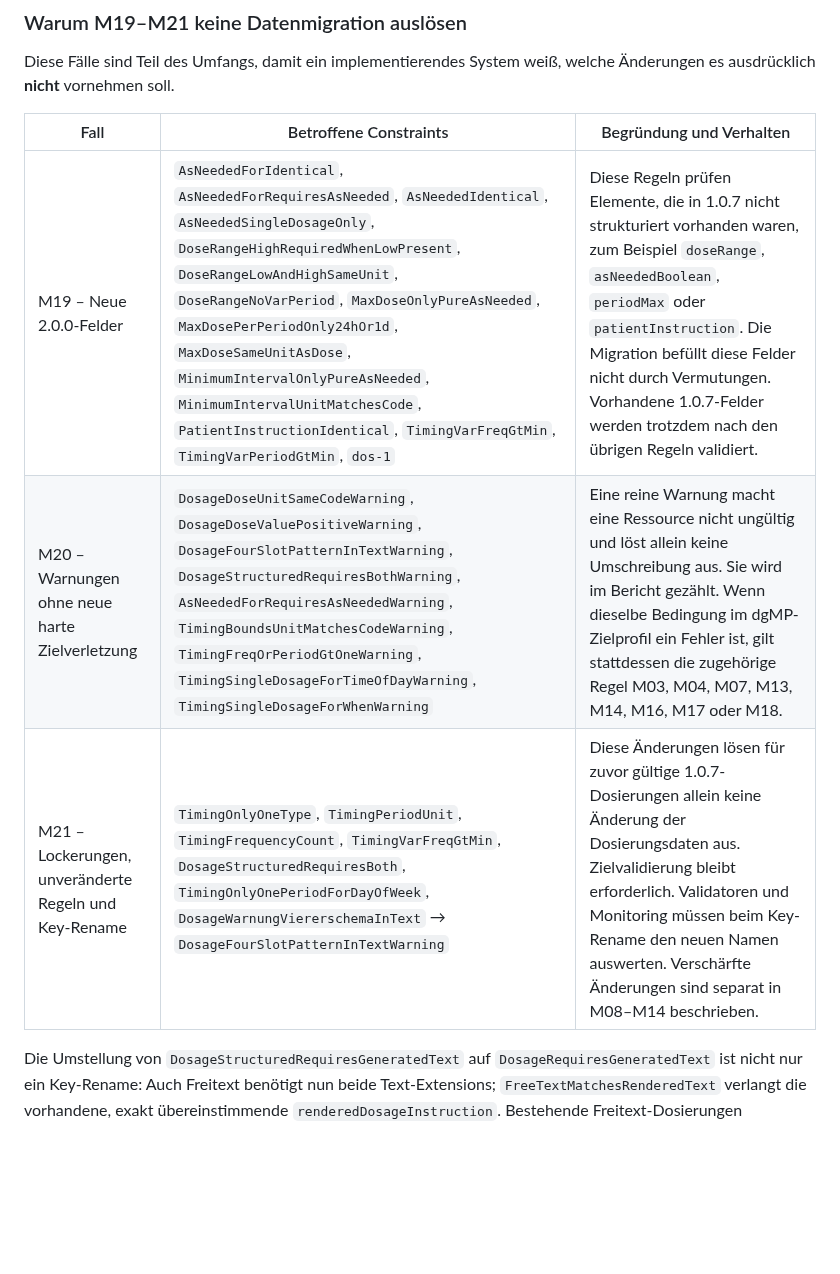
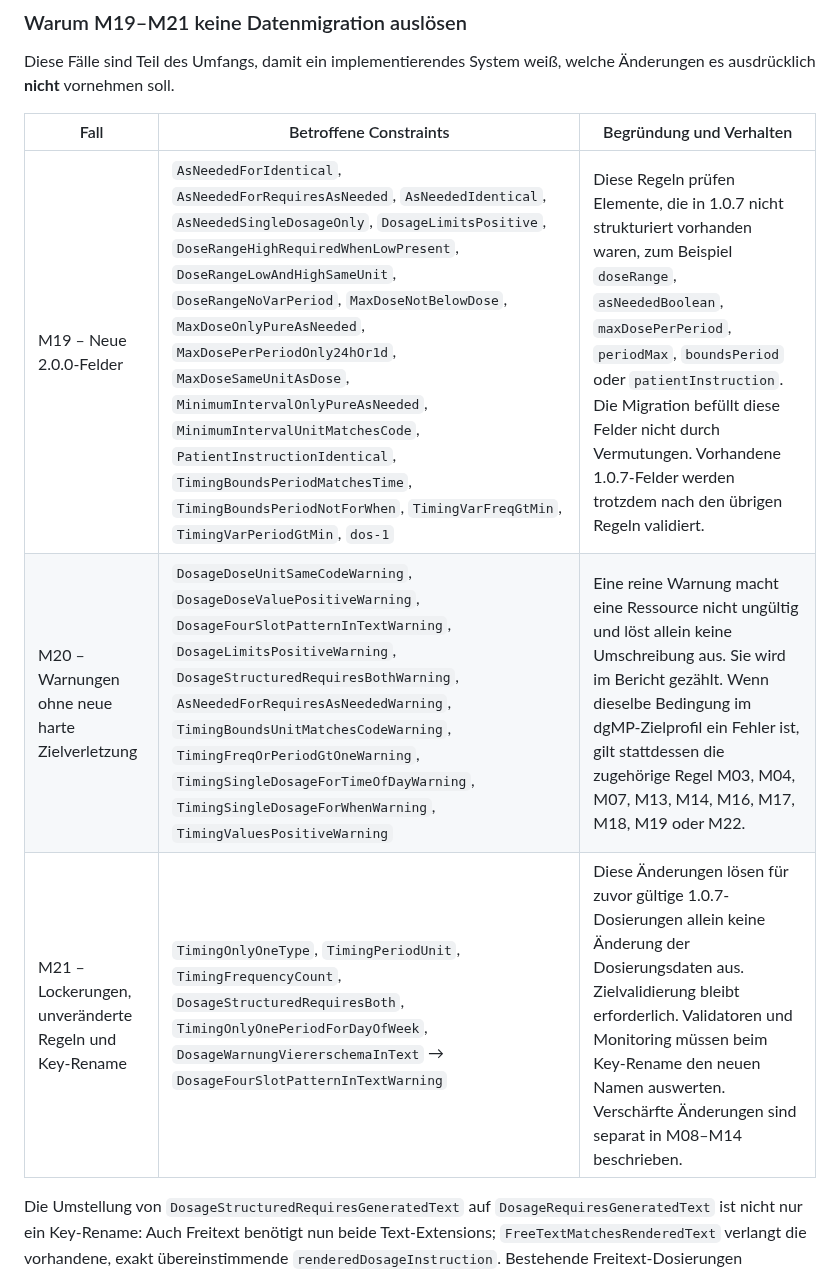
Before and after one commit to hl7germany/medication-ig-de-r4, a Markdown page: input/pagecontent/migration-1.0.7-2.0.0.md, the part around the change. Rendered like a GitHub page; blank space fills up the shorter version.

Commit message:
docs(migration): neue Invarianten in M19/M20, TimingVarFreqGtMin nur in M19

```diff
--- a/input/pagecontent/migration-1.0.7-2.0.0.md
+++ b/input/pagecontent/migration-1.0.7-2.0.0.md
@@ -157,9 +157,9 @@ Diese Fälle sind Teil des Umfangs, damit ein implementierendes System weiß, we
 
 | Fall | Betroffene Constraints | Begründung und Verhalten |
 |---|---|---|
-| M19 – Neue 2.0.0-Felder | `AsNeededForIdentical`, `AsNeededForRequiresAsNeeded`, `AsNeededIdentical`, `AsNeededSingleDosageOnly`, `DoseRangeHighRequiredWhenLowPresent`, `DoseRangeLowAndHighSameUnit`, `DoseRangeNoVarPeriod`, `MaxDoseOnlyPureAsNeeded`, `MaxDosePerPeriodOnly24hOr1d`, `MaxDoseSameUnitAsDose`, `MinimumIntervalOnlyPureAsNeeded`, `MinimumIntervalUnitMatchesCode`, `PatientInstructionIdentical`, `TimingVarFreqGtMin`, `TimingVarPeriodGtMin`, `dos-1` | Diese Regeln prüfen Elemente, die in 1.0.7 nicht strukturiert vorhanden waren, zum Beispiel `doseRange`, `asNeededBoolean`, `periodMax` oder `patientInstruction`. Die Migration befüllt diese Felder nicht durch Vermutungen. Vorhandene 1.0.7-Felder werden trotzdem nach den übrigen Regeln validiert. |
-| M20 – Warnungen ohne neue harte Zielverletzung | `DosageDoseUnitSameCodeWarning`, `DosageDoseValuePositiveWarning`, `DosageFourSlotPatternInTextWarning`, `DosageStructuredRequiresBothWarning`, `AsNeededForRequiresAsNeededWarning`, `TimingBoundsUnitMatchesCodeWarning`, `TimingFreqOrPeriodGtOneWarning`, `TimingSingleDosageForTimeOfDayWarning`, `TimingSingleDosageForWhenWarning` | Eine reine Warnung macht eine Ressource nicht ungültig und löst allein keine Umschreibung aus. Sie wird im Bericht gezählt. Wenn dieselbe Bedingung im dgMP-Zielprofil ein Fehler ist, gilt stattdessen die zugehörige Regel M03, M04, M07, M13, M14, M16, M17 oder M18. |
-| M21 – Lockerungen, unveränderte Regeln und Key-Rename | `TimingOnlyOneType`, `TimingPeriodUnit`, `TimingFrequencyCount`, `TimingVarFreqGtMin`, `DosageStructuredRequiresBoth`, `TimingOnlyOnePeriodForDayOfWeek`, `DosageWarnungViererschemaInText` → `DosageFourSlotPatternInTextWarning` | Diese Änderungen lösen für zuvor gültige 1.0.7-Dosierungen allein keine Änderung der Dosierungsdaten aus. Zielvalidierung bleibt erforderlich. Validatoren und Monitoring müssen beim Key-Rename den neuen Namen auswerten. Verschärfte Änderungen sind separat in M08–M14 beschrieben. |
+| M19 – Neue 2.0.0-Felder | `AsNeededForIdentical`, `AsNeededForRequiresAsNeeded`, `AsNeededIdentical`, `AsNeededSingleDosageOnly`, `DosageLimitsPositive`, `DoseRangeHighRequiredWhenLowPresent`, `DoseRangeLowAndHighSameUnit`, `DoseRangeNoVarPeriod`, `MaxDoseNotBelowDose`, `MaxDoseOnlyPureAsNeeded`, `MaxDosePerPeriodOnly24hOr1d`, `MaxDoseSameUnitAsDose`, `MinimumIntervalOnlyPureAsNeeded`, `MinimumIntervalUnitMatchesCode`, `PatientInstructionIdentical`, `TimingBoundsPeriodMatchesTime`, `TimingBoundsPeriodNotForWhen`, `TimingVarFreqGtMin`, `TimingVarPeriodGtMin`, `dos-1` | Diese Regeln prüfen Elemente, die in 1.0.7 nicht strukturiert vorhanden waren, zum Beispiel `doseRange`, `asNeededBoolean`, `maxDosePerPeriod`, `periodMax`, `boundsPeriod` oder `patientInstruction`. Die Migration befüllt diese Felder nicht durch Vermutungen. Vorhandene 1.0.7-Felder werden trotzdem nach den übrigen Regeln validiert. |
+| M20 – Warnungen ohne neue harte Zielverletzung | `DosageDoseUnitSameCodeWarning`, `DosageDoseValuePositiveWarning`, `DosageFourSlotPatternInTextWarning`, `DosageLimitsPositiveWarning`, `DosageStructuredRequiresBothWarning`, `AsNeededForRequiresAsNeededWarning`, `TimingBoundsUnitMatchesCodeWarning`, `TimingFreqOrPeriodGtOneWarning`, `TimingSingleDosageForTimeOfDayWarning`, `TimingSingleDosageForWhenWarning`, `TimingValuesPositiveWarning` | Eine reine Warnung macht eine Ressource nicht ungültig und löst allein keine Umschreibung aus. Sie wird im Bericht gezählt. Wenn dieselbe Bedingung im dgMP-Zielprofil ein Fehler ist, gilt stattdessen die zugehörige Regel M03, M04, M07, M13, M14, M16, M17, M18, M19 oder M22. |
+| M21 – Lockerungen, unveränderte Regeln und Key-Rename | `TimingOnlyOneType`, `TimingPeriodUnit`, `TimingFrequencyCount`, `DosageStructuredRequiresBoth`, `TimingOnlyOnePeriodForDayOfWeek`, `DosageWarnungViererschemaInText` → `DosageFourSlotPatternInTextWarning` | Diese Änderungen lösen für zuvor gültige 1.0.7-Dosierungen allein keine Änderung der Dosierungsdaten aus. Zielvalidierung bleibt erforderlich. Validatoren und Monitoring müssen beim Key-Rename den neuen Namen auswerten. Verschärfte Änderungen sind separat in M08–M14 beschrieben. |
 
 Die Umstellung von `DosageStructuredRequiresGeneratedText` auf `DosageRequiresGeneratedText` ist nicht nur ein Key-Rename: Auch Freitext benötigt nun beide Text-Extensions; `FreeTextMatchesRenderedText` verlangt die vorhandene, exakt übereinstimmende `renderedDosageInstruction`. Bestehende Freitext-Dosierungen durchlaufen deshalb Schritt 3, auch wenn `Dosage.text` unverändert bleibt.
 
```
